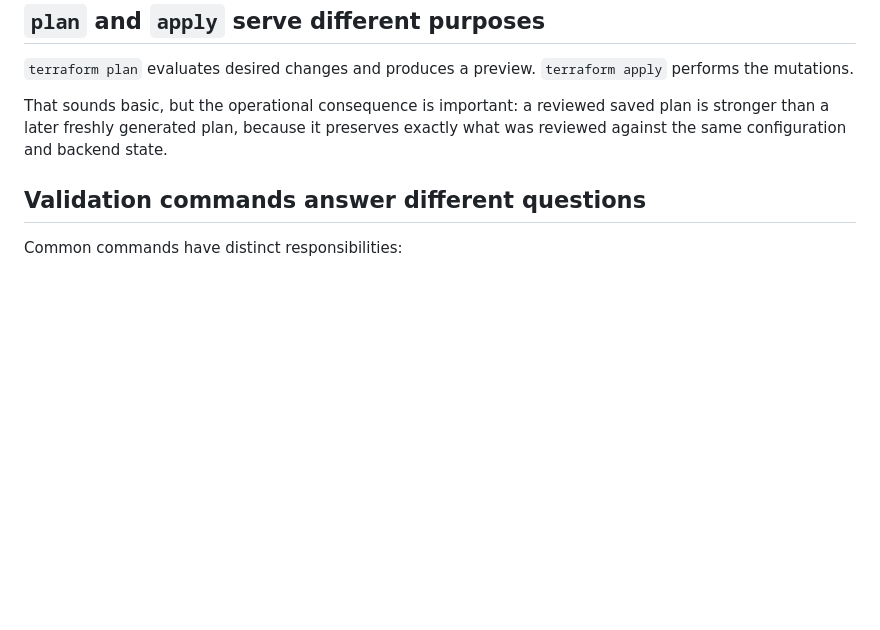
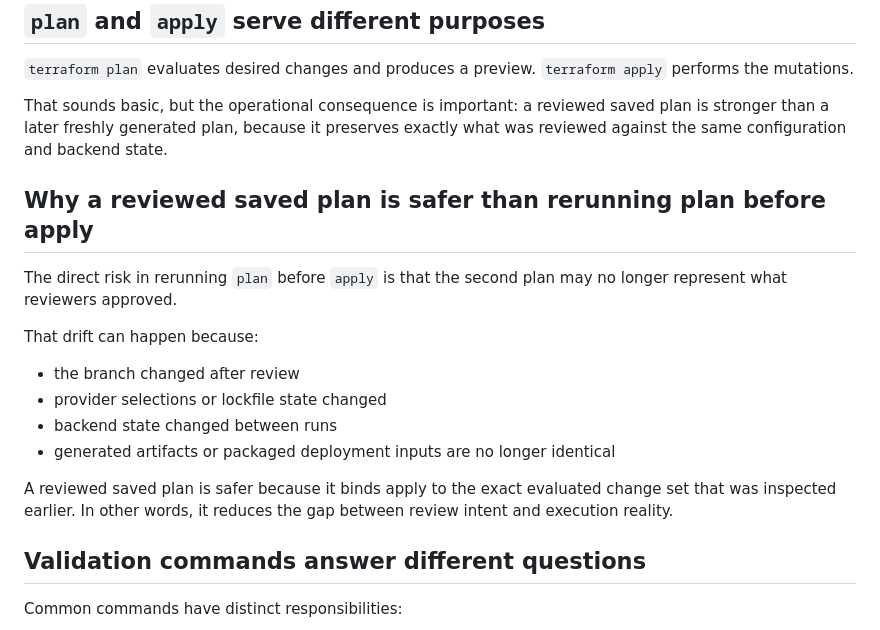
Before and after one commit to Norahbiju/chatbot, a Markdown page: documents/terraform-language-and-cli.md, the part around the change. GitHub-like rendering; blank space fills up the shorter version.

```diff
--- a/documents/terraform-language-and-cli.md
+++ b/documents/terraform-language-and-cli.md
@@ -51,6 +51,19 @@ Weak module boundaries often just move resources into another folder without cla
 
 That sounds basic, but the operational consequence is important: a reviewed saved plan is stronger than a later freshly generated plan, because it preserves exactly what was reviewed against the same configuration and backend state.
 
+## Why a reviewed saved plan is safer than rerunning plan before apply
+
+The direct risk in rerunning `plan` before `apply` is that the second plan may no longer represent what reviewers approved.
+
+That drift can happen because:
+
+- the branch changed after review
+- provider selections or lockfile state changed
+- backend state changed between runs
+- generated artifacts or packaged deployment inputs are no longer identical
+
+A reviewed saved plan is safer because it binds apply to the exact evaluated change set that was inspected earlier. In other words, it reduces the gap between review intent and execution reality.
+
 ## Validation commands answer different questions
 
 Common commands have distinct responsibilities:
```
Also changed, not shown: documents/github-actions-contexts-security-runners.md (+18 -0 lines).
